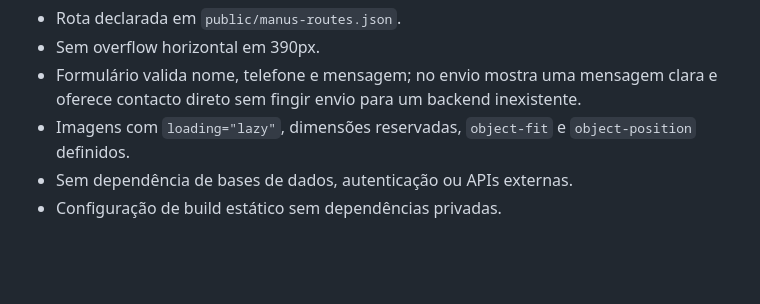
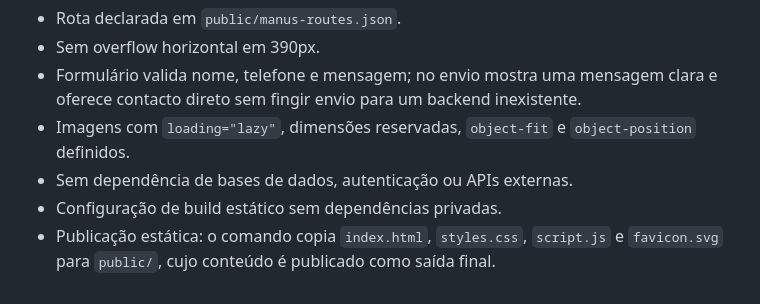
Before and after one commit to bernardo569/dt-caminhos, a Markdown page: plan.md, the part around the change. Rendered like a GitHub page; blank space fills up the shorter version.

Commit message:
Document static publishing output

```diff
--- a/plan.md
+++ b/plan.md
@@ -49,3 +49,4 @@ Site institucional estático, responsivo e orientado à conversão para a DT.CAM
 - Imagens com `loading="lazy"`, dimensões reservadas, `object-fit` e `object-position` definidos.
 - Sem dependência de bases de dados, autenticação ou APIs externas.
 - Configuração de build estático sem dependências privadas.
+- Publicação estática: o comando copia `index.html`, `styles.css`, `script.js` e `favicon.svg` para `public/`, cujo conteúdo é publicado como saída final.
```
